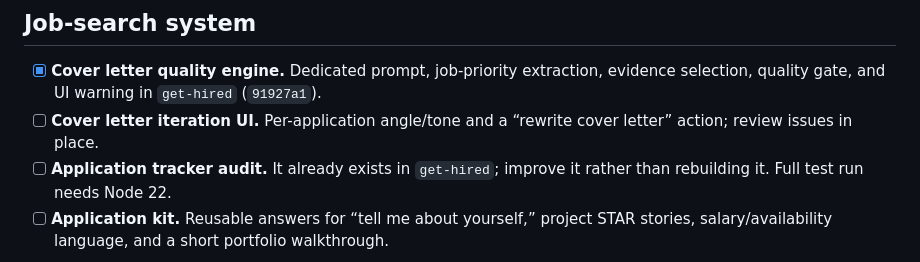
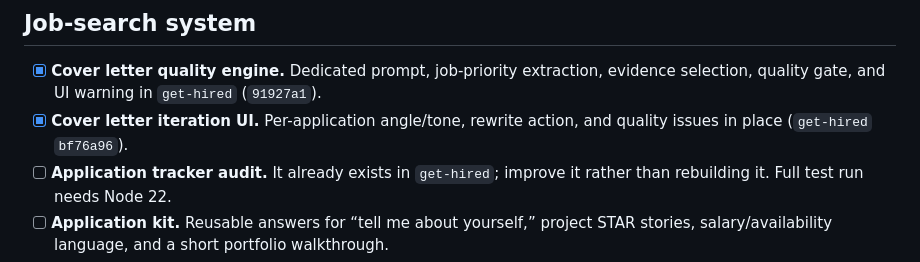
Before and after one commit to kcpatt27/portfolio, a Markdown page: NEXT.md, the part around the change. Rendered like a GitHub page.

Commit message:
Mark cover-letter iteration UI shipped

```diff
--- a/NEXT.md
+++ b/NEXT.md
@@ -12,7 +12,7 @@ Updated 2026-10-20. This is the working backlog for the portfolio and the job-se
 ## Job-search system
 
 - [x] **Cover letter quality engine.** Dedicated prompt, job-priority extraction, evidence selection, quality gate, and UI warning in `get-hired` (`91927a1`).
-- [ ] **Cover letter iteration UI.** Per-application angle/tone and a “rewrite cover letter” action; review issues in place.
+- [x] **Cover letter iteration UI.** Per-application angle/tone, rewrite action, and quality issues in place (`get-hired` `bf76a96`).
 - [ ] **Application tracker audit.** It already exists in `get-hired`; improve it rather than rebuilding it. Full test run needs Node 22.
 - [ ] **Application kit.** Reusable answers for “tell me about yourself,” project STAR stories, salary/availability language, and a short portfolio walkthrough.
 - [ ] **Weekly review.** A small CLI/report that surfaces stale applications, upcoming follow-ups, and which project evidence is being used.
```
